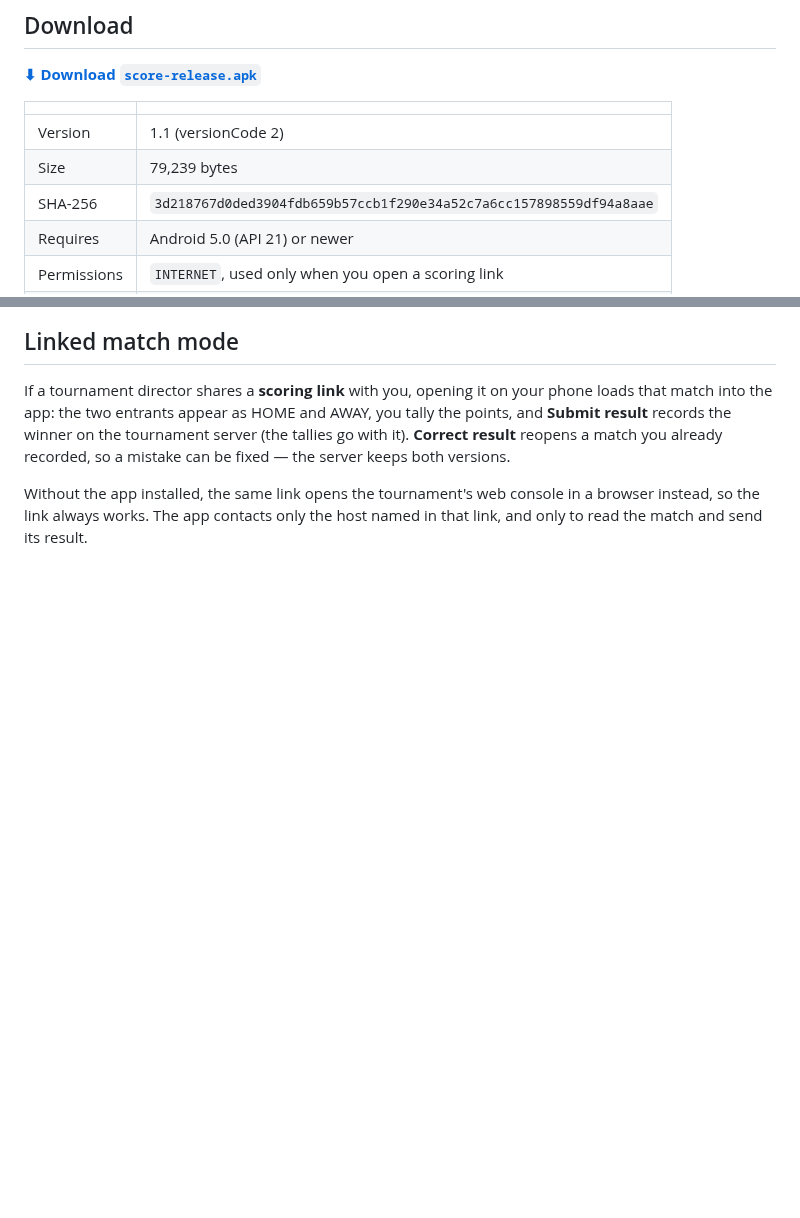
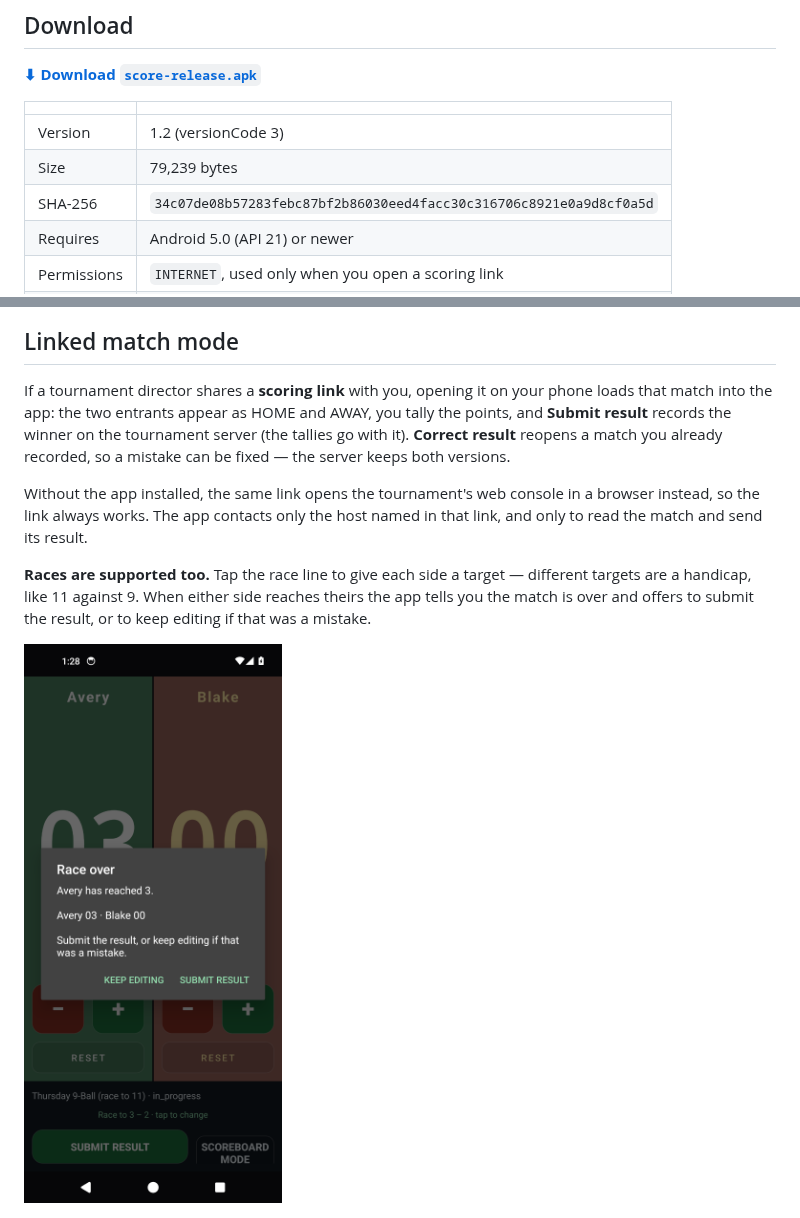
Before and after one commit to kevinelong/score-android, a Markdown page: README.md, 2 parts joined by grey strips. Rendered like a GitHub page; pictures changed too: screenshots/race.png (added); blank space fills up the shorter version.

Commit message:
Ship 1.2: races to a goal
Each side can carry its own target, so uneven goals are a handicap, and reaching either one prompts to
submit or to keep editing. Rebuilt (versionCode 3) with a screenshot of a reached goal, and the
linked-match section of this README gains the race paragraph.

```diff
--- a/README.md
+++ b/README.md
@@ -11,9 +11,9 @@ number to add a point, flick up or down to move the score, hold a team name to r
 
 | | |
 | --- | --- |
-| Version | 1.1 (versionCode 2) |
+| Version | 1.2 (versionCode 3) |
 | Size | 79,239 bytes |
-| SHA-256 | `3d218767d0ded3904fdb659b57ccb1f290e34a52c7a6cc157898559df94a8aae` |
+| SHA-256 | `34c07de08b57283febc87bf2b86030eed4facc30c316706c8921e0a9d8cf0a5d` |
 | Requires | Android 5.0 (API 21) or newer |
 | Permissions | `INTERNET`, used only when you open a scoring link |
 | Package | `com.kevin.score` |
@@ -67,6 +67,12 @@ Without the app installed, the same link opens the tournament's web console in a
 the link always works. The app contacts only the host named in that link, and only to read the match
 and send its result.
 
+**Races are supported too.** Tap the race line to give each side a target — different targets are a
+handicap, like 11 against 9. When either side reaches theirs the app tells you the match is over and
+offers to submit the result, or to keep editing if that was a mistake.
+
+![a reached goal offering submit or keep editing](screenshots/race.png)
+
 ![a match opened from a scoring link](screenshots/linked.png)
 
 ## Privacy
```
Also changed, not shown: 1 other file.
